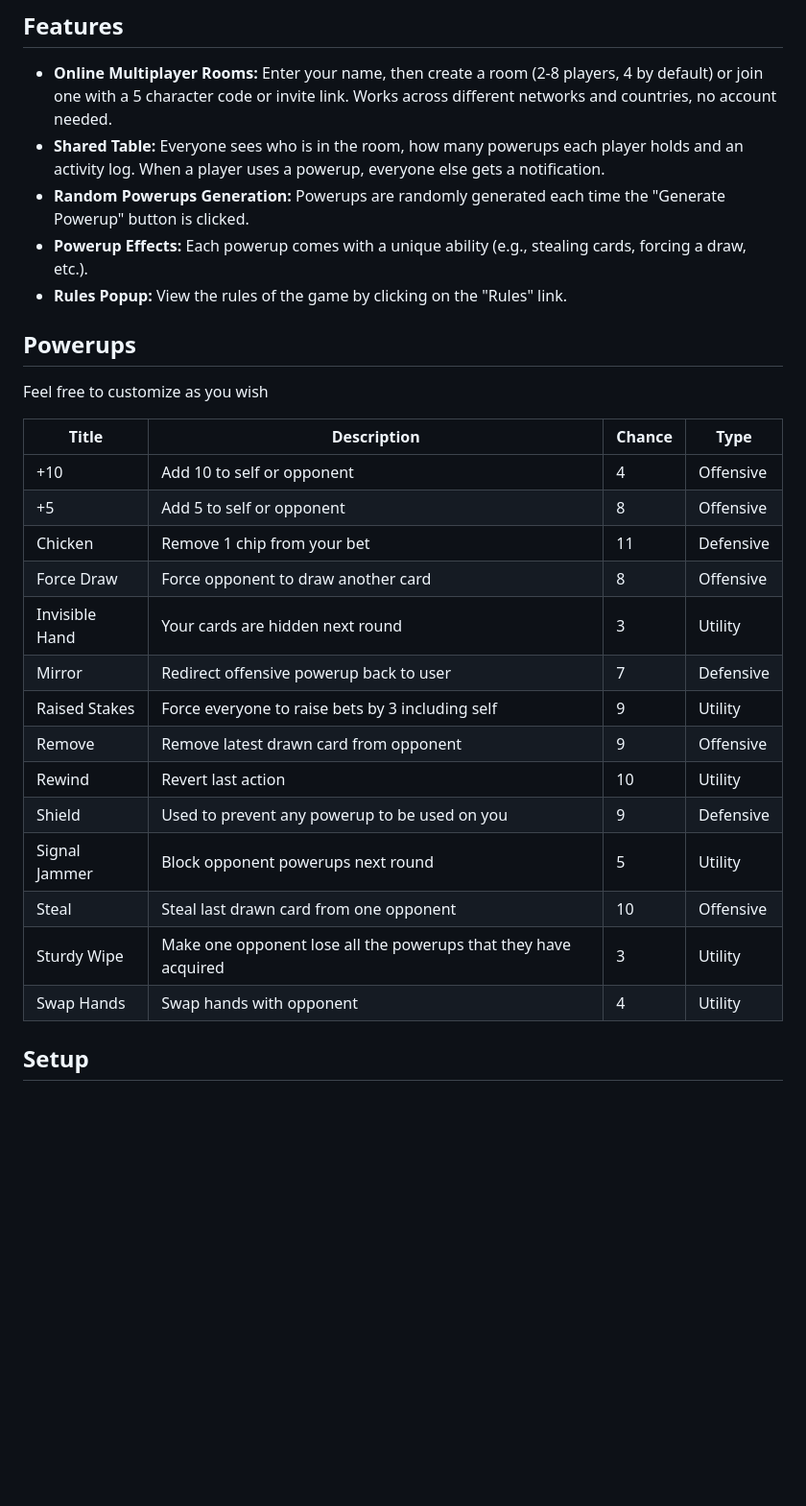
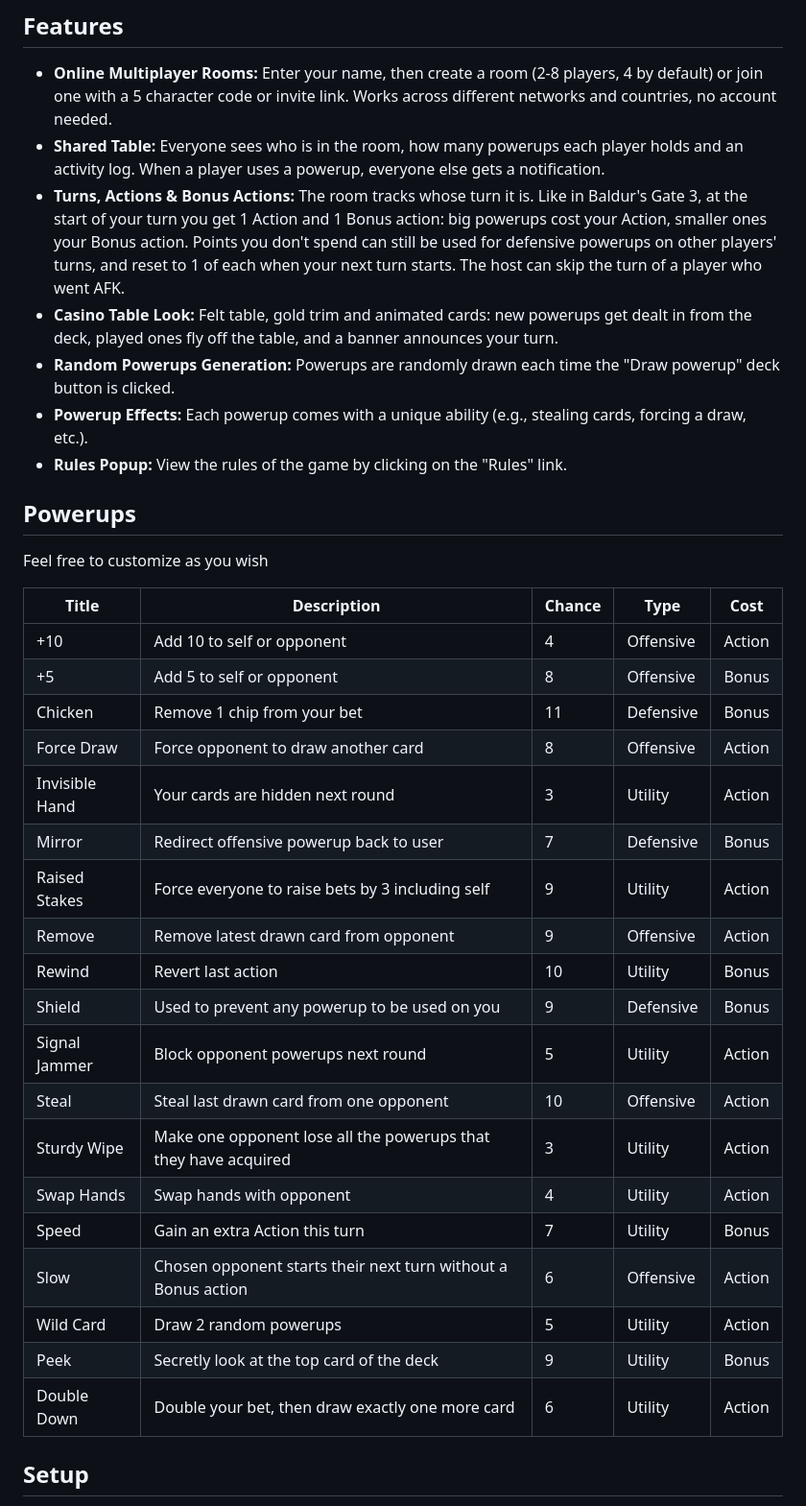
Before and after one commit to Daniel-Cocos/power-deal, a Markdown page: README.md, the part around one of its changes. Shown at 96% size. Drawn GitHub-style; blank space fills up the shorter version.

Commit message:
Document turns, action costs and new powerups

```diff
--- a/README.md
+++ b/README.md
@@ -6,7 +6,9 @@ Web page generates random "powerups" in the form of cards, which, can be used du
 
 - **Online Multiplayer Rooms:** Enter your name, then create a room (2-8 players, 4 by default) or join one with a 5 character code or invite link. Works across different networks and countries, no account needed.
 - **Shared Table:** Everyone sees who is in the room, how many powerups each player holds and an activity log. When a player uses a powerup, everyone else gets a notification.
-- **Random Powerups Generation:** Powerups are randomly generated each time the "Generate Powerup" button is clicked.
+- **Turns, Actions & Bonus Actions:** The room tracks whose turn it is. Like in Baldur's Gate 3, at the start of your turn you get 1 Action and 1 Bonus action: big powerups cost your Action, smaller ones your Bonus action. Points you don't spend can still be used for defensive powerups on other players' turns, and reset to 1 of each when your next turn starts. The host can skip the turn of a player who went AFK.
+- **Casino Table Look:** Felt table, gold trim and animated cards: new powerups get dealt in from the deck, played ones fly off the table, and a banner announces your turn.
+- **Random Powerups Generation:** Powerups are randomly drawn each time the "Draw powerup" deck button is clicked.
 - **Powerup Effects:** Each powerup comes with a unique ability (e.g., stealing cards, forcing a draw, etc.).
 - **Rules Popup:** View the rules of the game by clicking on the "Rules" link.
 
@@ -14,22 +16,27 @@ Web page generates random "powerups" in the form of cards, which, can be used du
 
 Feel free to customize as you wish
 
-| Title          | Description                                                        | Chance | Type      |
-|----------------|--------------------------------------------------------------------|--------|-----------|
-| +10            | Add 10 to self or opponent                                         | 4      | Offensive |
-| +5             | Add 5 to self or opponent                                          | 8      | Offensive |
-| Chicken        | Remove 1 chip from your bet                                        | 11     | Defensive |
-| Force Draw     | Force opponent to draw another card                                | 8      | Offensive |
-| Invisible Hand | Your cards are hidden next round                                   | 3      | Utility   |
-| Mirror         | Redirect offensive powerup back to user                            | 7      | Defensive |
-| Raised Stakes  | Force everyone to raise bets by 3 including self                   | 9      | Utility   |
-| Remove         | Remove latest drawn card from opponent                             | 9      | Offensive |
-| Rewind         | Revert last action                                                 | 10     | Utility   |
-| Shield         | Used to prevent any powerup to be used on you                      | 9      | Defensive |
-| Signal Jammer  | Block opponent powerups next round                                 | 5      | Utility   |
-| Steal          | Steal last drawn card from one opponent                            | 10     | Offensive |
-| Sturdy Wipe    | Make one opponent lose all the powerups that they have acquired    | 3      | Utility   |
-| Swap Hands     | Swap hands with opponent                                           | 4      | Utility   |
+| Title          | Description                                                        | Chance | Type      | Cost   |
+|----------------|--------------------------------------------------------------------|--------|-----------|--------|
+| +10            | Add 10 to self or opponent                                         | 4      | Offensive | Action |
+| +5             | Add 5 to self or opponent                                          | 8      | Offensive | Bonus  |
+| Chicken        | Remove 1 chip from your bet                                        | 11     | Defensive | Bonus  |
+| Force Draw     | Force opponent to draw another card                                | 8      | Offensive | Action |
+| Invisible Hand | Your cards are hidden next round                                   | 3      | Utility   | Action |
+| Mirror         | Redirect offensive powerup back to user                            | 7      | Defensive | Bonus  |
+| Raised Stakes  | Force everyone to raise bets by 3 including self                   | 9      | Utility   | Action |
+| Remove         | Remove latest drawn card from opponent                             | 9      | Offensive | Action |
+| Rewind         | Revert last action                                                 | 10     | Utility   | Bonus  |
+| Shield         | Used to prevent any powerup to be used on you                      | 9      | Defensive | Bonus  |
+| Signal Jammer  | Block opponent powerups next round                                 | 5      | Utility   | Action |
+| Steal          | Steal last drawn card from one opponent                            | 10     | Offensive | Action |
+| Sturdy Wipe    | Make one opponent lose all the powerups that they have acquired    | 3      | Utility   | Action |
+| Swap Hands     | Swap hands with opponent                                           | 4      | Utility   | Action |
+| Speed          | Gain an extra Action this turn                                     | 7      | Utility   | Bonus  |
+| Slow           | Chosen opponent starts their next turn without a Bonus action      | 6      | Offensive | Action |
+| Wild Card      | Draw 2 random powerups                                             | 5      | Utility   | Action |
+| Peek           | Secretly look at the top card of the deck                          | 9      | Utility   | Bonus  |
+| Double Down    | Double your bet, then draw exactly one more card                   | 6      | Utility   | Action |
 
 
 ## Setup
```
Also changed, not shown: other parts of README.md (+4 -3 lines).
